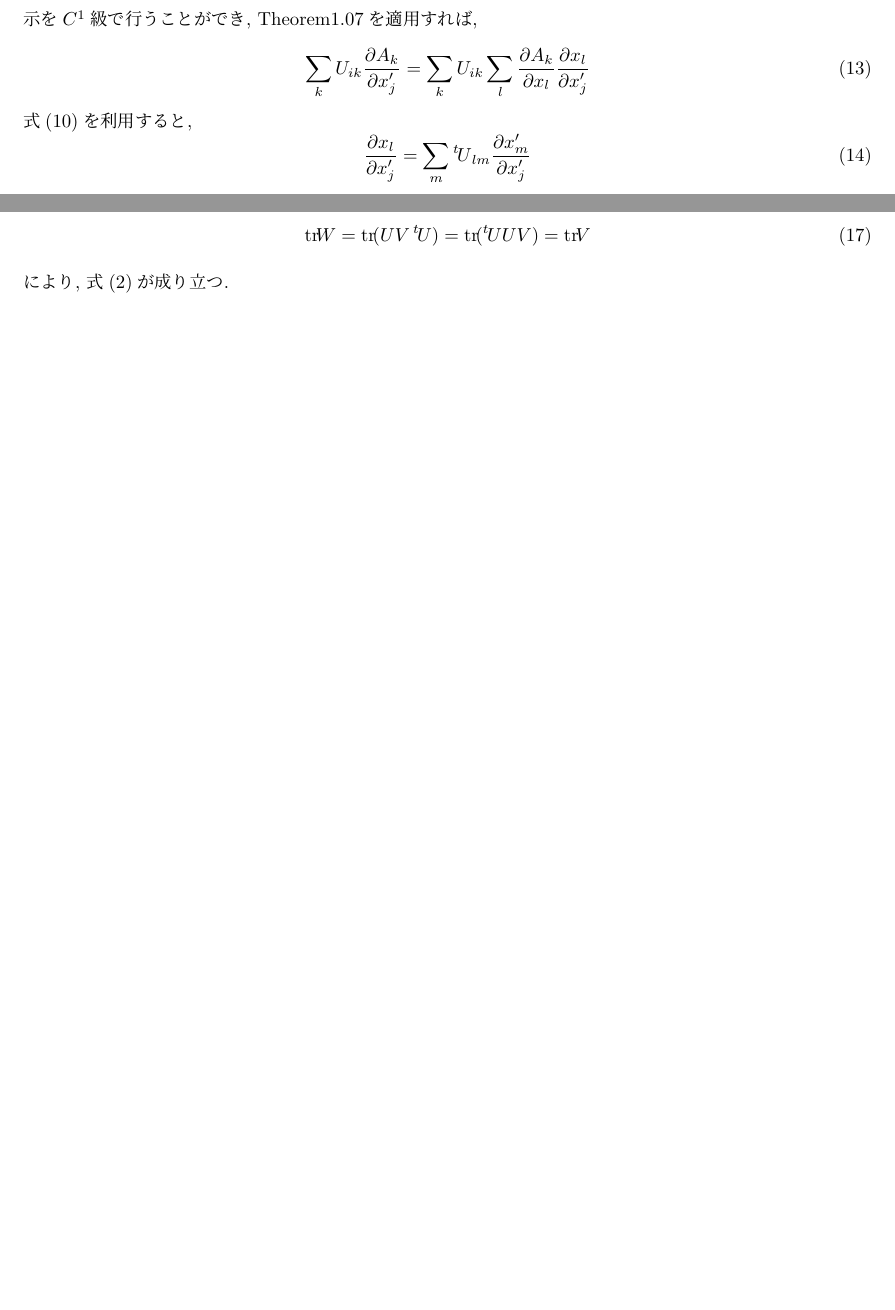
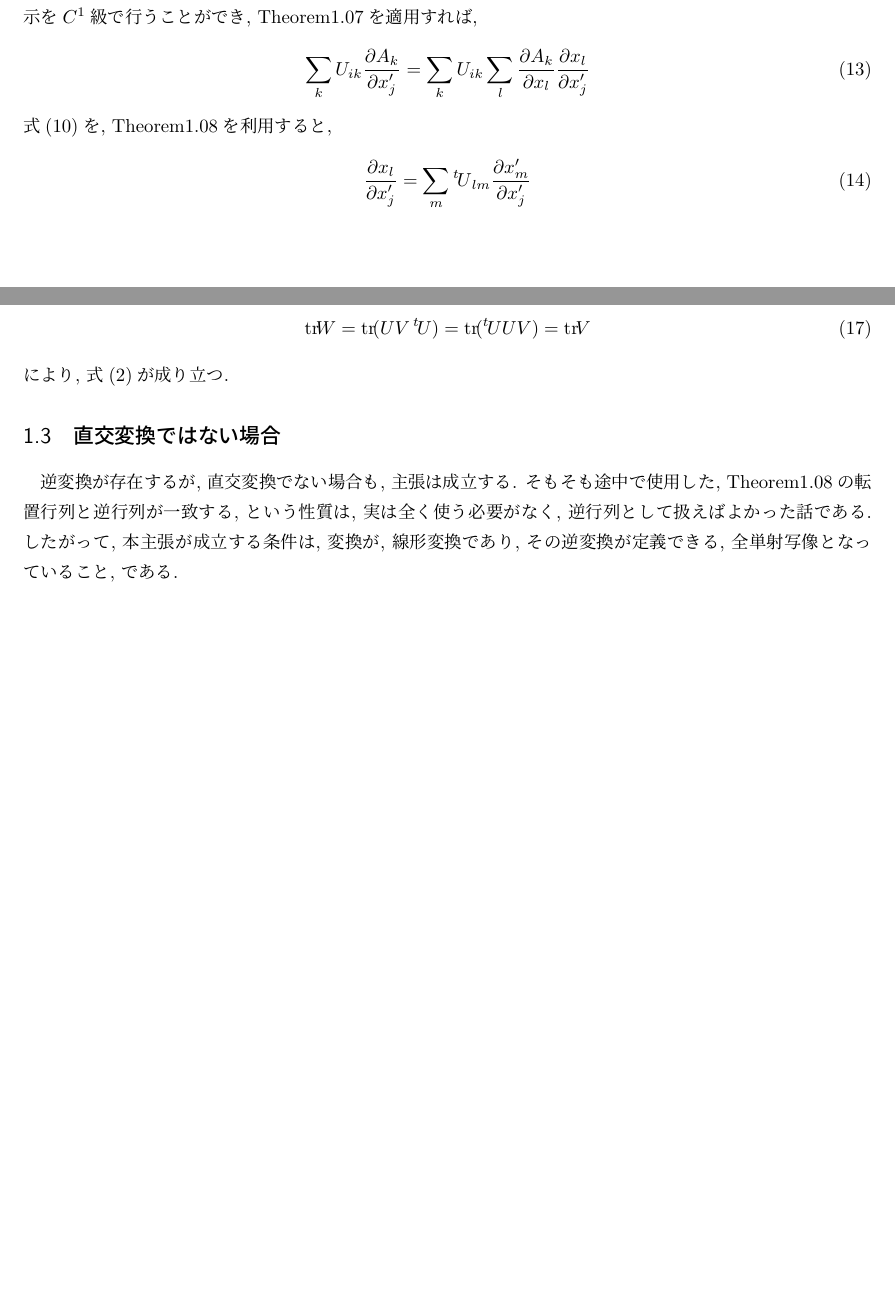
Before and after one commit to ShujiMikami/TGRStudy, a LaTeX document (Sec1_MathmaticsPreperation/Subsection6_divergence/Theorem1.14.tex): two parts of pages 2 and 3 of 3, joined at a grey line, cut so that both start at the same text, the shorter picture padded with empty space. Compiled offline with pLaTeX and dvipdfmx.

Commit message:
直交変換ではない場合の記述を追加

```diff
--- a/Sec1_MathmaticsPreperation/Subsection6_divergence/Theorem1.14.tex
+++ b/Sec1_MathmaticsPreperation/Subsection6_divergence/Theorem1.14.tex
@@ -140,7 +140,7 @@ Theorem1.07を適用すれば,
   \sum_k U_{ik}\frac{\partial A_k}{\partial x^\prime_j}
   = \sum_k U_{ik} \sum_l \frac{\partial A_k}{\partial x_l}\frac{\partial x_l}{\partial x^\prime_j}
 \end{equation}
-式(\ref{eq-11})を利用すると,
+式(\ref{eq-11})を, Theorem1.08を利用すると,
 \begin{equation}
   \frac{\partial x_l}{\partial x^\prime_j} = \sum_m \transp{U}_{lm}\frac{\partial x^\prime_m}{\partial x^\prime_j}
 \end{equation}
@@ -161,4 +161,8 @@ Theorem1.07を適用すれば,
 \end{equation}
 により, 式(\ref{eq-2})が成り立つ.
 
+\subsection{直交変換ではない場合}
+逆変換が存在するが, 直交変換でない場合も, 主張は成立する.
+そもそも途中で使用した, Theorem1.08の転置行列と逆行列が一致する, という性質は, 実は全く使う必要がなく, 逆行列として扱えばよかった話である.
+したがって, 本主張が成立する条件は, 変換が, 線形変換であり, その逆変換が定義できる, 全単射写像となっていること, である.
 \end{document}
```
